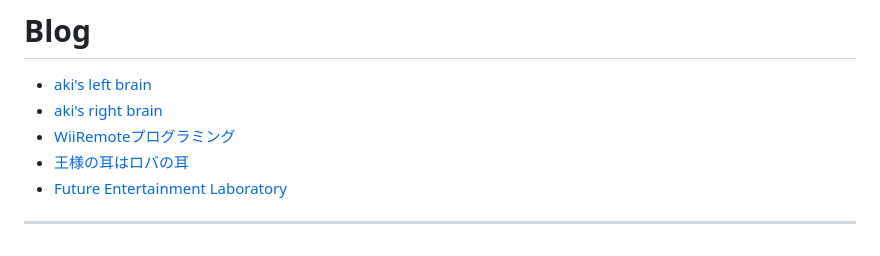
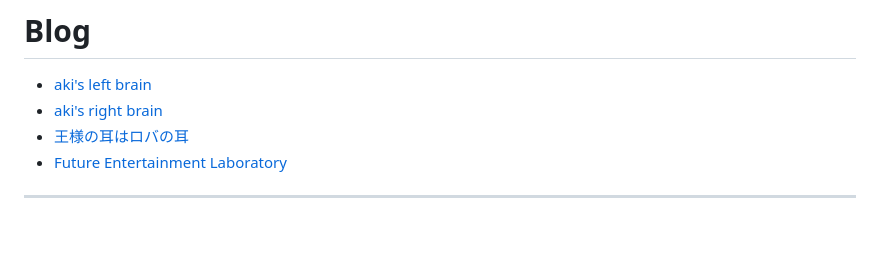
Before and after one commit to kaitas/kaitas.github.io, a Markdown page: readme.md, the part around the change. Drawn GitHub-style.

```diff
--- a/readme.md
+++ b/readme.md
@@ -75,7 +75,6 @@ From June 2018, He is backed to game industry again as a labo director to launch
 
 - [aki's left brain](https://kaitas.github.io/blog/)
 - [aki's right brain](http://aki.shirai.as/)
-- [WiiRemoteプログラミング](http://akihiko.shirai.as/projects/WiiRemote/)
 - [王様の耳はロバの耳](https://ameblo.jp/akihiko)
 - [Future Entertainment Laboratory](http://akihiko.shirai.as/)
 
```
Also changed, not shown: _posts/2006-11-27-3DEXPO.md (added, +62 -0 lines), blog/index.md (+5 -0 lines), assets/2006/3DExpo.jpg (added).
